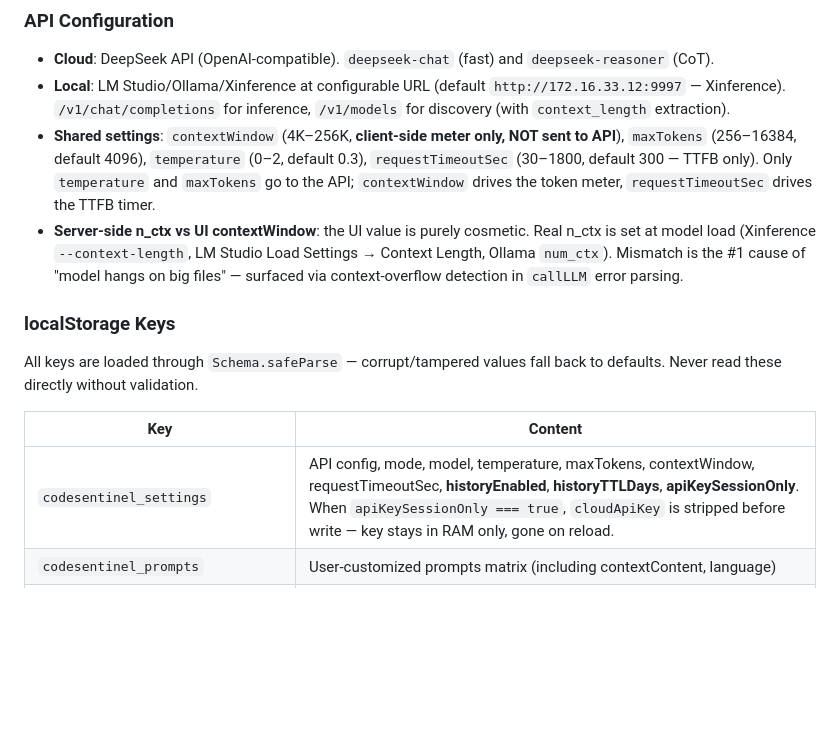
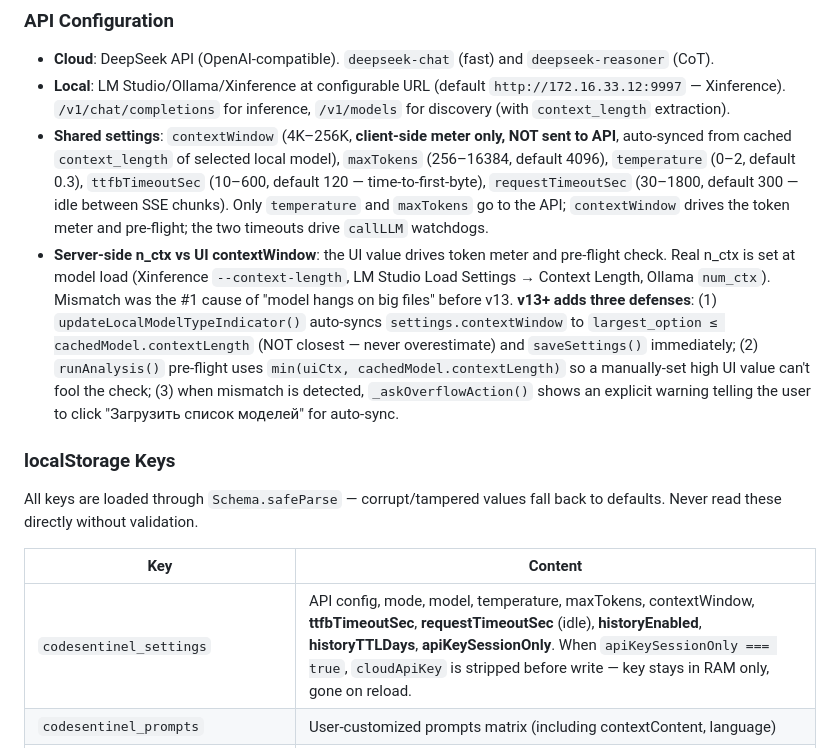
Before and after one commit to mihnin/Code_analiz, a Markdown page: claude.md, the part around one of its changes. GitHub-like rendering; blank space fills up the shorter version.

Commit message:
docs: CLAUDE.md sync с v13 (split TTFB/idle таймауты, auto-sync n_ctx, mismatch guard)
- LLMService: переписан абзац про таймауты — теперь два раздельных (TTFB 120с, idle 300с)
  с переходом на первом data:-чанке. armTimeout(sec) принимает длительность явно.
- Server-side n_ctx vs UI contextWindow: добавлены три защиты v13+ —
  (1) auto-sync через largest_option ≤ contextLength,
  (2) pre-flight через min(uiCtx, cachedModel.contextLength),
  (3) mismatch warning в _askOverflowAction.
- Shared settings: добавлен ttfbTimeoutSec (10-600, default 120),
  requestTimeoutSec теперь явно "idle between chunks".
- localStorage Keys table: ttfbTimeoutSec добавлен в codesentinel_settings.

Co-Authored-By: Claude Opus 4.7 (1M context) <noreply@anthropic.com>

```diff
--- a/claude.md
+++ b/claude.md
@@ -99,8 +99,8 @@ Token meter in code panel footer tracks context window usage in real-time:
 
 - **Cloud**: DeepSeek API (OpenAI-compatible). `deepseek-chat` (fast) and `deepseek-reasoner` (CoT).
 - **Local**: LM Studio/Ollama/Xinference at configurable URL (default `http://172.16.33.12:9997` — Xinference). `/v1/chat/completions` for inference, `/v1/models` for discovery (with `context_length` extraction).
-- **Shared settings**: `contextWindow` (4K–256K, **client-side meter only, NOT sent to API**), `maxTokens` (256–16384, default 4096), `temperature` (0–2, default 0.3), `requestTimeoutSec` (30–1800, default 300 — TTFB only). Only `temperature` and `maxTokens` go to the API; `contextWindow` drives the token meter, `requestTimeoutSec` drives the TTFB timer.
-- **Server-side n_ctx vs UI contextWindow**: the UI value is purely cosmetic. Real n_ctx is set at model load (Xinference `--context-length`, LM Studio Load Settings → Context Length, Ollama `num_ctx`). Mismatch is the #1 cause of "model hangs on big files" — surfaced via context-overflow detection in `callLLM` error parsing.
+- **Shared settings**: `contextWindow` (4K–256K, **client-side meter only, NOT sent to API**, auto-synced from cached `context_length` of selected local model), `maxTokens` (256–16384, default 4096), `temperature` (0–2, default 0.3), `ttfbTimeoutSec` (10–600, default 120 — time-to-first-byte), `requestTimeoutSec` (30–1800, default 300 — idle between SSE chunks). Only `temperature` and `maxTokens` go to the API; `contextWindow` drives the token meter and pre-flight; the two timeouts drive `callLLM` watchdogs.
+- **Server-side n_ctx vs UI contextWindow**: the UI value drives token meter and pre-flight check. Real n_ctx is set at model load (Xinference `--context-length`, LM Studio Load Settings → Context Length, Ollama `num_ctx`). Mismatch was the #1 cause of "model hangs on big files" before v13. **v13+ adds three defenses**: (1) `updateLocalModelTypeIndicator()` auto-syncs `settings.contextWindow` to `largest_option ≤ cachedModel.contextLength` (NOT closest — never overestimate) and `saveSettings()` immediately; (2) `runAnalysis()` pre-flight uses `min(uiCtx, cachedModel.contextLength)` so a manually-set high UI value can't fool the check; (3) when mismatch is detected, `_askOverflowAction()` shows an explicit warning telling the user to click "Загрузить список моделей" for auto-sync.
 
 ### localStorage Keys
 
@@ -108,7 +108,7 @@ All keys are loaded through `Schema.safeParse` — corrupt/tampered values fall
 
 | Key | Content |
 |-----|---------|
-| `codesentinel_settings` | API config, mode, model, temperature, maxTokens, contextWindow, requestTimeoutSec, **historyEnabled**, **historyTTLDays**, **apiKeySessionOnly**. When `apiKeySessionOnly === true`, `cloudApiKey` is stripped before write — key stays in RAM only, gone on reload. |
+| `codesentinel_settings` | API config, mode, model, temperature, maxTokens, contextWindow, **ttfbTimeoutSec**, **requestTimeoutSec** (idle), **historyEnabled**, **historyTTLDays**, **apiKeySessionOnly**. When `apiKeySessionOnly === true`, `cloudApiKey` is stripped before write — key stays in RAM only, gone on reload. |
 | `codesentinel_prompts` | User-customized prompts matrix (including contextContent, language) |
 | `codesentinel_history` | Past analysis sessions (max 50). Each entry includes `apiMessages` (full conversation for restore) plus visible `messages` (last two for preview). TTL-pruned on load. |
 | `codesentinel_sidebar_collapsed` | Sidebar visibility state |
```
Also changed, not shown: other parts of claude.md (+1 -1 lines).
